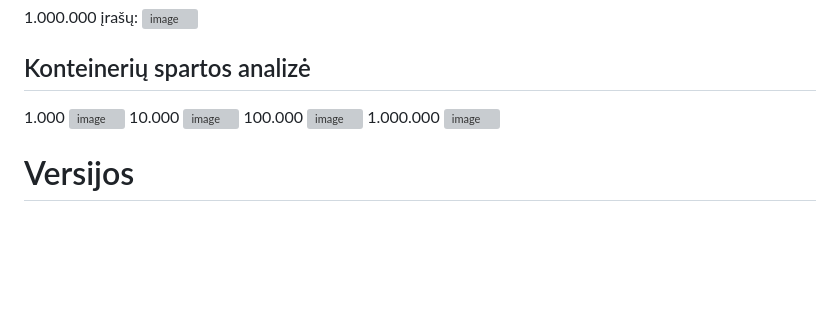
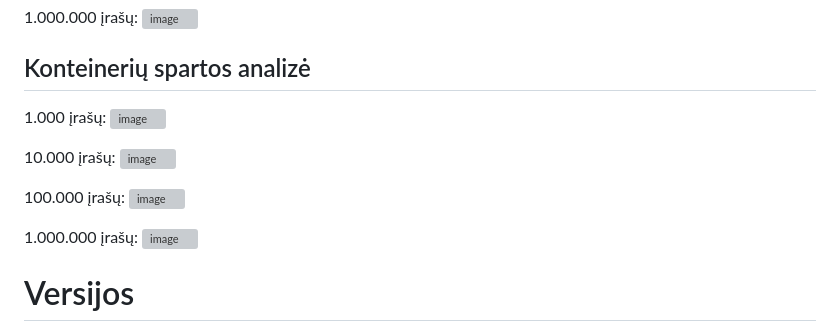
Before and after one commit to augustinavicius-vu/obj-prog-naujas, a Markdown page: README.md, the part around the change. Drawn GitHub-style; blank space fills up the shorter version; grey boxes are pictures that could not be loaded.

Commit message:
Formatavimas

```diff
--- a/README.md
+++ b/README.md
@@ -52,13 +52,16 @@ _Visur yra sugeneruojami 15 namų darbų pažymiai ir vienas egzamino pažymys_
 ![image](https://github.com/augustinavicius-vu/obj-prog/assets/101087475/adf7df7f-5acf-4789-abd1-dd7a490ee43d)
 
 ## Konteinerių spartos analizė
-1.000
+1.000 įrašų:
 ![image](https://github.com/augustinavicius-vu/obj-prog/assets/101087475/95df444a-3114-4eb0-b215-c43721eb941b)
-10.000
+
+10.000 įrašų:
 ![image](https://github.com/augustinavicius-vu/obj-prog/assets/101087475/bc792437-6d09-423c-bcfc-bcc7a3724417)
-100.000
+
+100.000 įrašų:
 ![image](https://github.com/augustinavicius-vu/obj-prog/assets/101087475/68c6c380-760d-40a6-a837-6c5d8e204ae9)
-1.000.000
+
+1.000.000 įrašų:
 ![image](https://github.com/augustinavicius-vu/obj-prog/assets/101087475/f56abda7-3595-4a9b-8174-4485d45bea26)
 
 # Versijos
```
